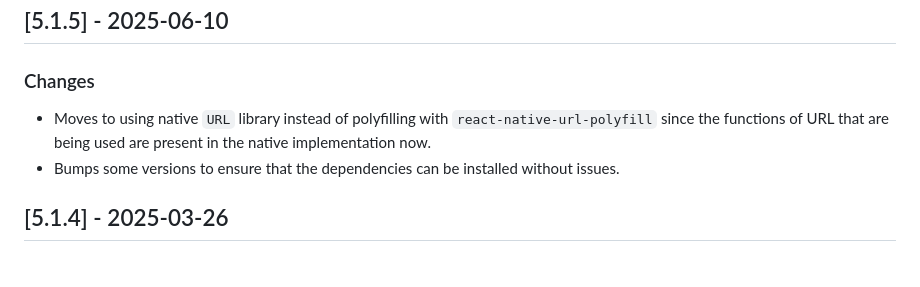
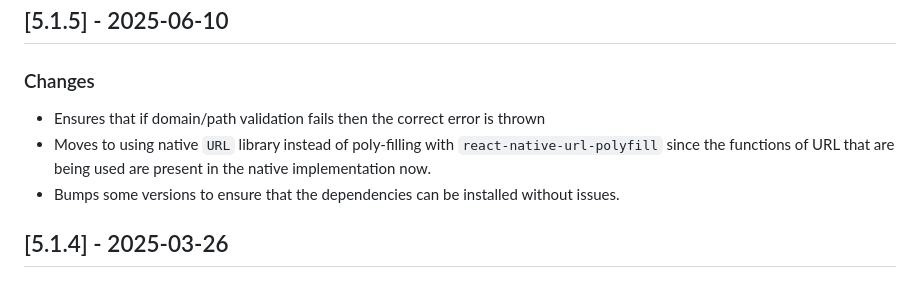
Before and after one commit to supertokens/supertokens-react-native, a Markdown page: CHANGELOG.md, the part around the change. Drawn GitHub-style.

Commit message:
Update changelog with another change that was added

```diff
--- a/CHANGELOG.md
+++ b/CHANGELOG.md
@@ -10,7 +10,8 @@ and this project adheres to [Semantic Versioning](https://semver.org/spec/v2.0.0
 
 ### Changes
 
-- Moves to using native `URL` library instead of polyfilling with `react-native-url-polyfill` since the functions of URL that are being used are present in the native implementation now.
+- Ensures that if domain/path validation fails then the correct error is thrown
+- Moves to using native `URL` library instead of poly-filling with `react-native-url-polyfill` since the functions of URL that are being used are present in the native implementation now.
 - Bumps some versions to ensure that the dependencies can be installed without issues.
 
 ## [5.1.4] - 2025-03-26
```
